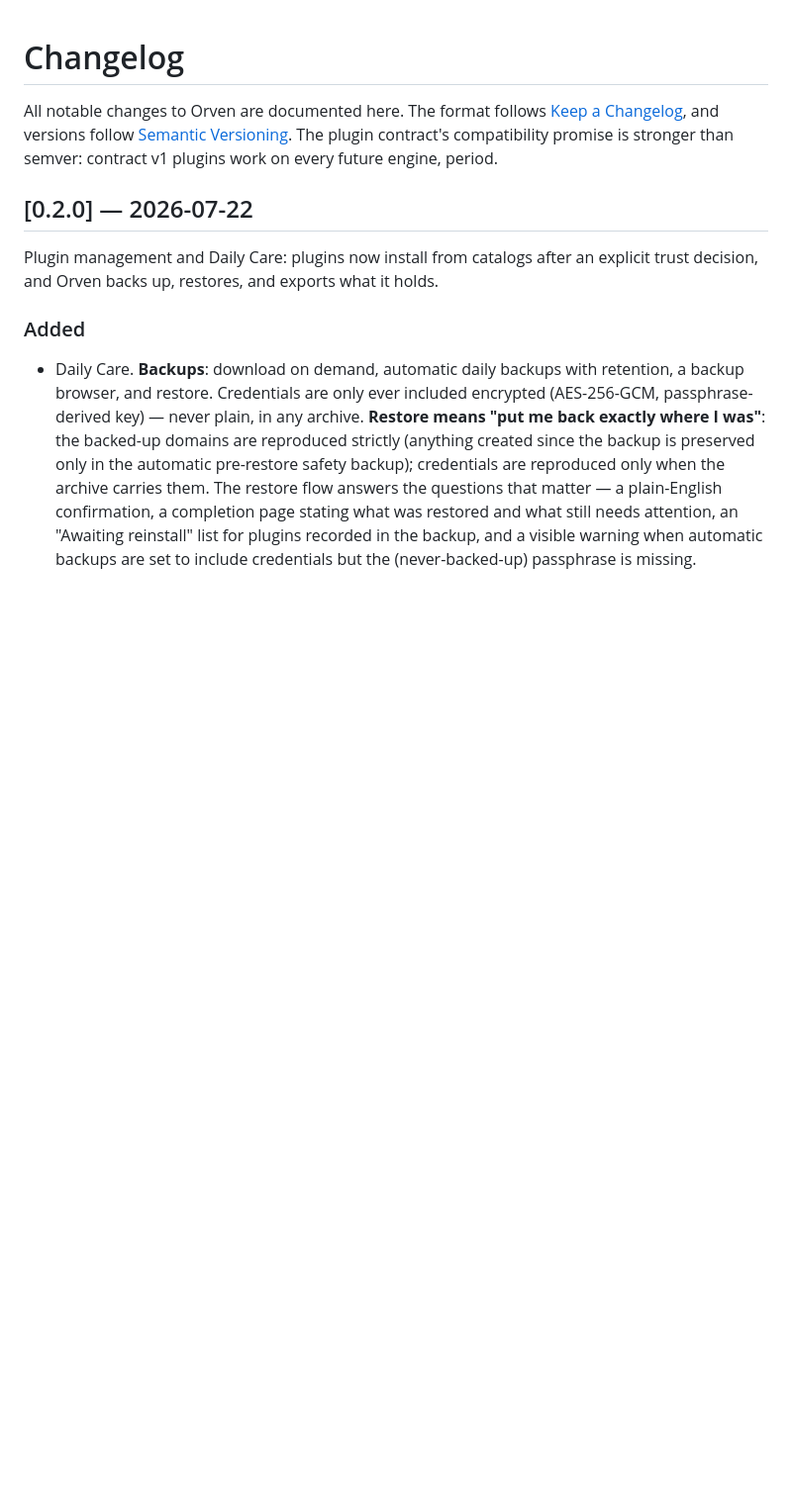
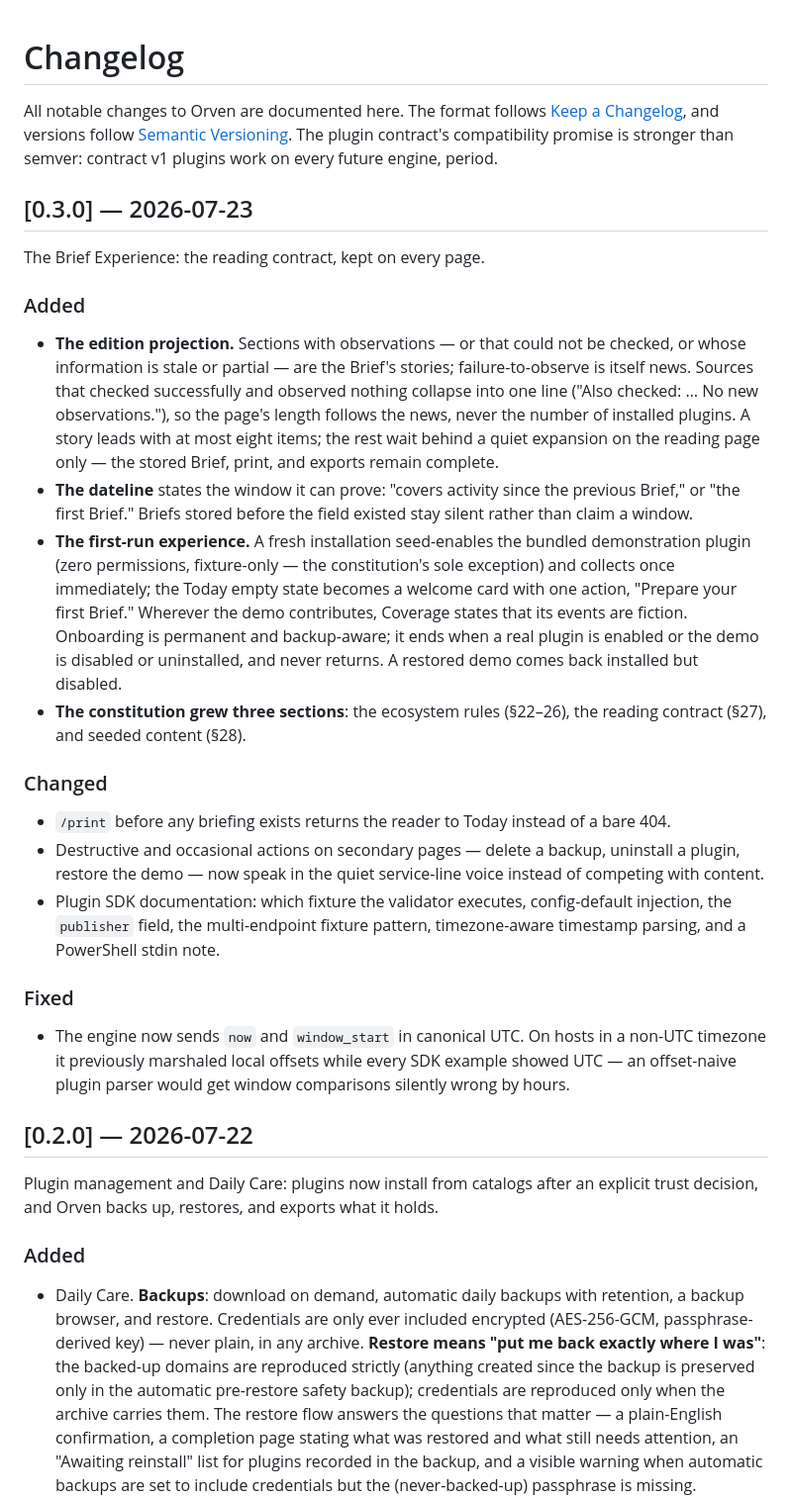
Before and after one commit to MMagTech/orven, a Markdown page: CHANGELOG.md, the part around the change. Shown at 99% size. Drawn GitHub-style; blank space fills up the shorter version.

Commit message:
Docs: close the Brief Experience milestone (v0.3.0 changelog)
Co-Authored-By: Claude Fable 5 <noreply@anthropic.com>

```diff
--- a/CHANGELOG.md
+++ b/CHANGELOG.md
@@ -5,6 +5,55 @@ All notable changes to Orven are documented here. The format follows
 follow [Semantic Versioning](https://semver.org/). The plugin
 contract's compatibility promise is stronger than semver: contract v1
 plugins work on every future engine, period.
+
+## [0.3.0] — 2026-07-23
+
+The Brief Experience: the reading contract, kept on every page.
+
+### Added
+
+- **The edition projection.** Sections with observations — or that
+  could not be checked, or whose information is stale or partial —
+  are the Brief's stories; failure-to-observe is itself news. Sources
+  that checked successfully and observed nothing collapse into one
+  line ("Also checked: … No new observations."), so the page's length
+  follows the news, never the number of installed plugins. A story
+  leads with at most eight items; the rest wait behind a quiet
+  expansion on the reading page only — the stored Brief, print, and
+  exports remain complete.
+- **The dateline** states the window it can prove: "covers activity
+  since the previous Brief," or "the first Brief." Briefs stored
+  before the field existed stay silent rather than claim a window.
+- **The first-run experience.** A fresh installation seed-enables the
+  bundled demonstration plugin (zero permissions, fixture-only — the
+  constitution's sole exception) and collects once immediately; the
+  Today empty state becomes a welcome card with one action, "Prepare
+  your first Brief." Wherever the demo contributes, Coverage states
+  that its events are fiction. Onboarding is permanent and
+  backup-aware; it ends when a real plugin is enabled or the demo is
+  disabled or uninstalled, and never returns. A restored demo comes
+  back installed but disabled.
+- **The constitution grew three sections**: the ecosystem rules
+  (§22–26), the reading contract (§27), and seeded content (§28).
+
+### Changed
+
+- `/print` before any briefing exists returns the reader to Today
+  instead of a bare 404.
+- Destructive and occasional actions on secondary pages — delete a
+  backup, uninstall a plugin, restore the demo — now speak in the
+  quiet service-line voice instead of competing with content.
+- Plugin SDK documentation: which fixture the validator executes,
+  config-default injection, the `publisher` field, the multi-endpoint
+  fixture pattern, timezone-aware timestamp parsing, and a PowerShell
+  stdin note.
+
+### Fixed
+
+- The engine now sends `now` and `window_start` in canonical UTC. On
+  hosts in a non-UTC timezone it previously marshaled local offsets
+  while every SDK example showed UTC — an offset-naive plugin parser
+  would get window comparisons silently wrong by hours.
 
 ## [0.2.0] — 2026-07-22
 
```
Also changed, not shown: ROADMAP.md (+19 -1 lines).
